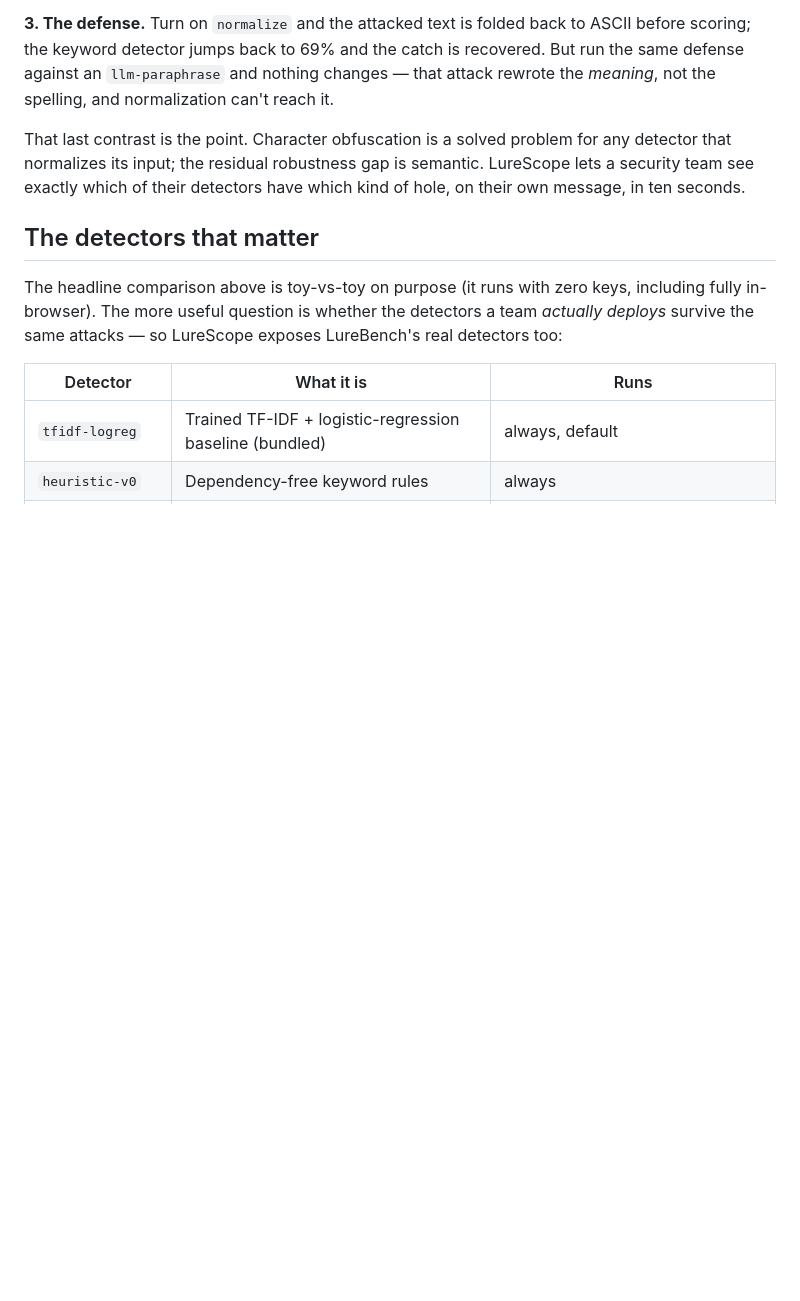
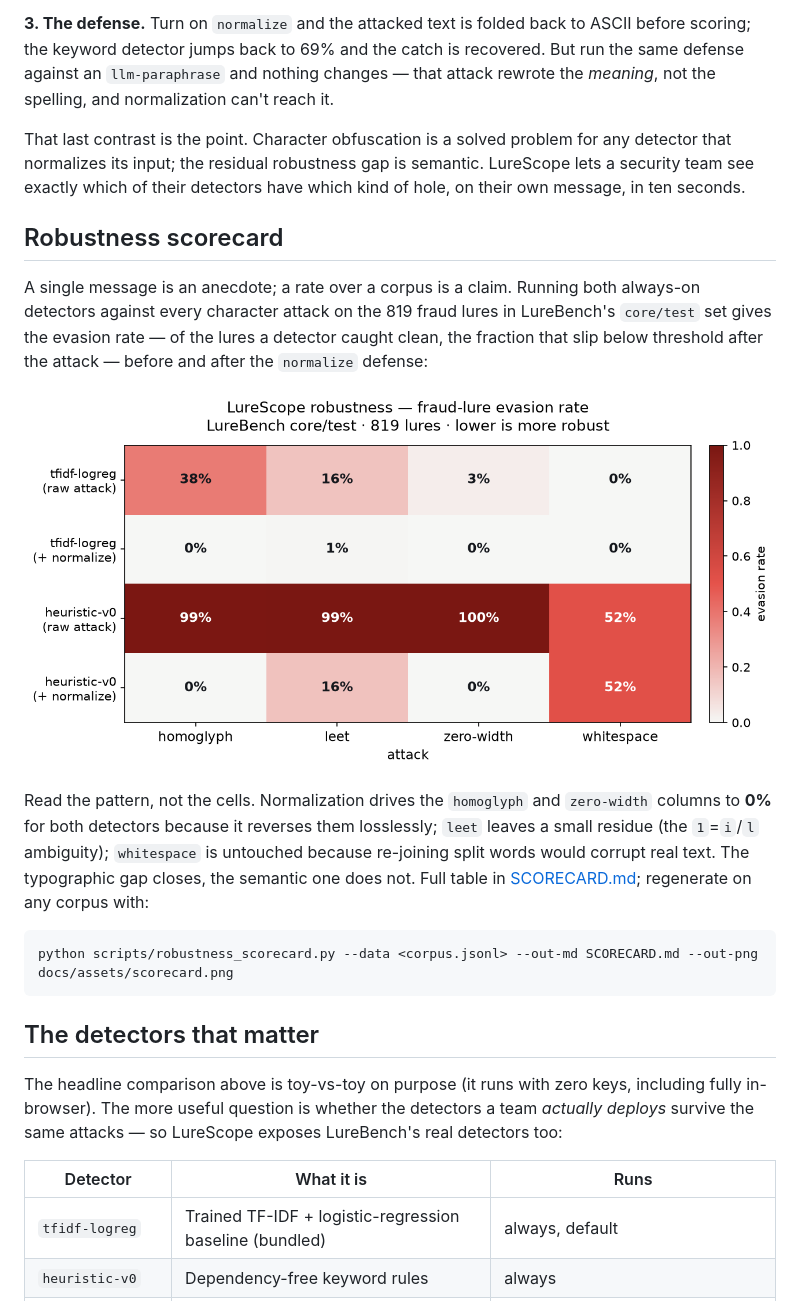
Before and after one commit to immu4989/lurescope, a Markdown page: README.md, the part around the change. Drawn GitHub-style; pictures changed too: docs/assets/scorecard.png (added); blank space fills up the shorter version.

````diff
--- a/README.md
+++ b/README.md
@@ -36,6 +36,20 @@ A detector's clean-data accuracy is not its deployment accuracy, and the gap has
 **3. The defense.** Turn on `normalize` and the attacked text is folded back to ASCII before scoring; the keyword detector jumps back to 69% and the catch is recovered. But run the same defense against an `llm-paraphrase` and nothing changes — that attack rewrote the *meaning*, not the spelling, and normalization can't reach it.
 
 That last contrast is the point. Character obfuscation is a solved problem for any detector that normalizes its input; the residual robustness gap is semantic. LureScope lets a security team see exactly which of their detectors have which kind of hole, on their own message, in ten seconds.
+
+## Robustness scorecard
+
+A single message is an anecdote; a rate over a corpus is a claim. Running both always-on detectors against every character attack on the 819 fraud lures in LureBench's `core/test` set gives the evasion rate — of the lures a detector caught clean, the fraction that slip below threshold after the attack — before and after the `normalize` defense:
+
+<p align="center">
+  <img src="docs/assets/scorecard.png" width="760" alt="Heatmap of fraud-lure evasion rate by detector and attack. Raw attacks evade the keyword detector at 99-100% and the trained model at up to 38%; after normalization the homoglyph and zero-width columns drop to 0%, leet leaves a 16% residue, and whitespace is unchanged.">
+</p>
+
+Read the pattern, not the cells. Normalization drives the `homoglyph` and `zero-width` columns to **0%** for both detectors because it reverses them losslessly; `leet` leaves a small residue (the `1`=`i`/`l` ambiguity); `whitespace` is untouched because re-joining split words would corrupt real text. The typographic gap closes, the semantic one does not. Full table in [SCORECARD.md](SCORECARD.md); regenerate on any corpus with:
+
+```bash
+python scripts/robustness_scorecard.py --data <corpus.jsonl> --out-md SCORECARD.md --out-png docs/assets/scorecard.png
+```
 
 ## The detectors that matter
 
````
Also changed, not shown: SCORECARD.md (added, +12 -0 lines), 5 other files.
